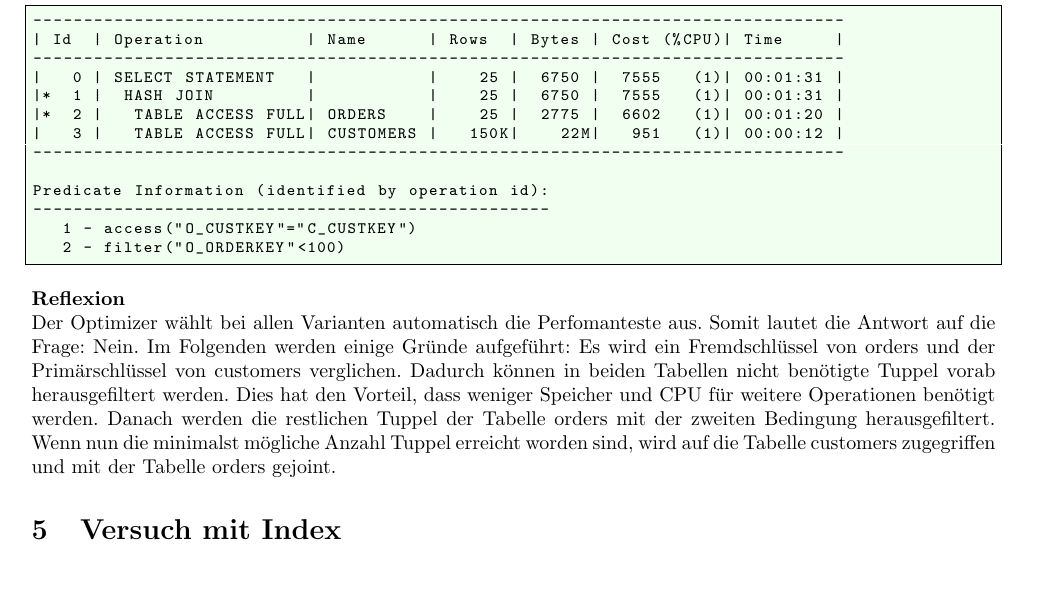
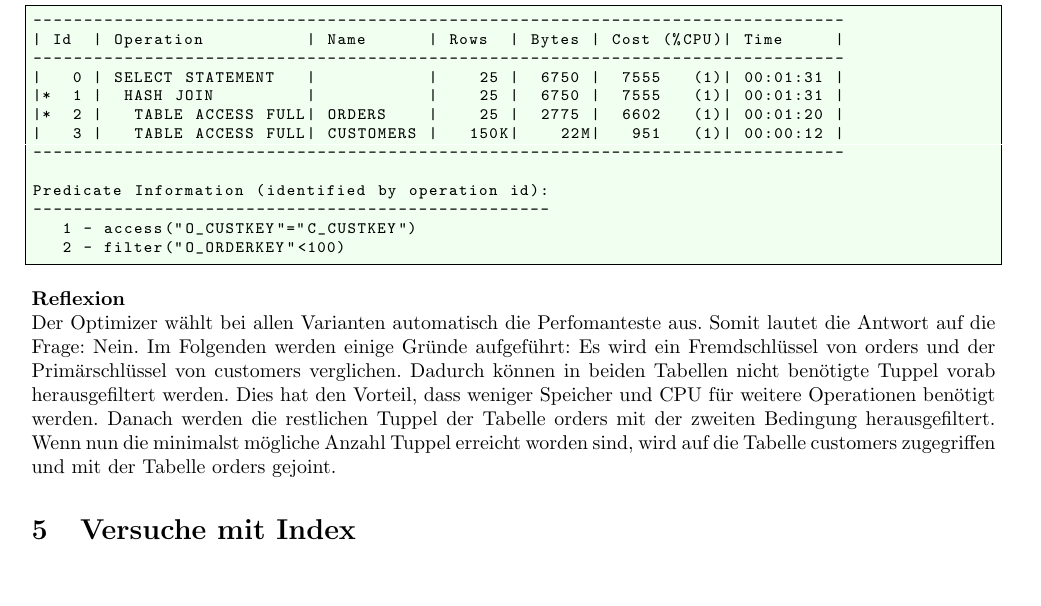
Before and after one commit to thomas-baumann/fhnw, a LaTeX document (dbarc/Ausarbeitung-1_Architektur-und-Administration_Baumann_Kaba.tex): part of page 9 of 15, cut so that both start at the same text. Compiled offline with pdfLaTeX.

Commit message:
schreibfehler korrigiert

```diff
--- a/dbarc/Ausarbeitung-1_Architektur-und-Administration_Baumann_Kaba.tex
+++ b/dbarc/Ausarbeitung-1_Architektur-und-Administration_Baumann_Kaba.tex
@@ -519,7 +519,7 @@ Danach werden die restlichen Tuppel der Tabelle orders mit der zweiten Bedingung
 Wenn nun die minimalst mögliche Anzahl Tuppel erreicht worden sind, wird auf die Tabelle
 customers zugegriffen und mit der Tabelle orders gejoint.
 
-\section{Versuch mit Index}
+\section{Versuche mit Index}
 \begin{lstlisting}[style=sql]
 SELECT segment_name, bytes
 FROM user_segments;
```
Also changed, not shown: dbarc/Ausarbeitung-1_Architektur-und-Administration_Baumann_Kaba.pdf, 1 other file.
